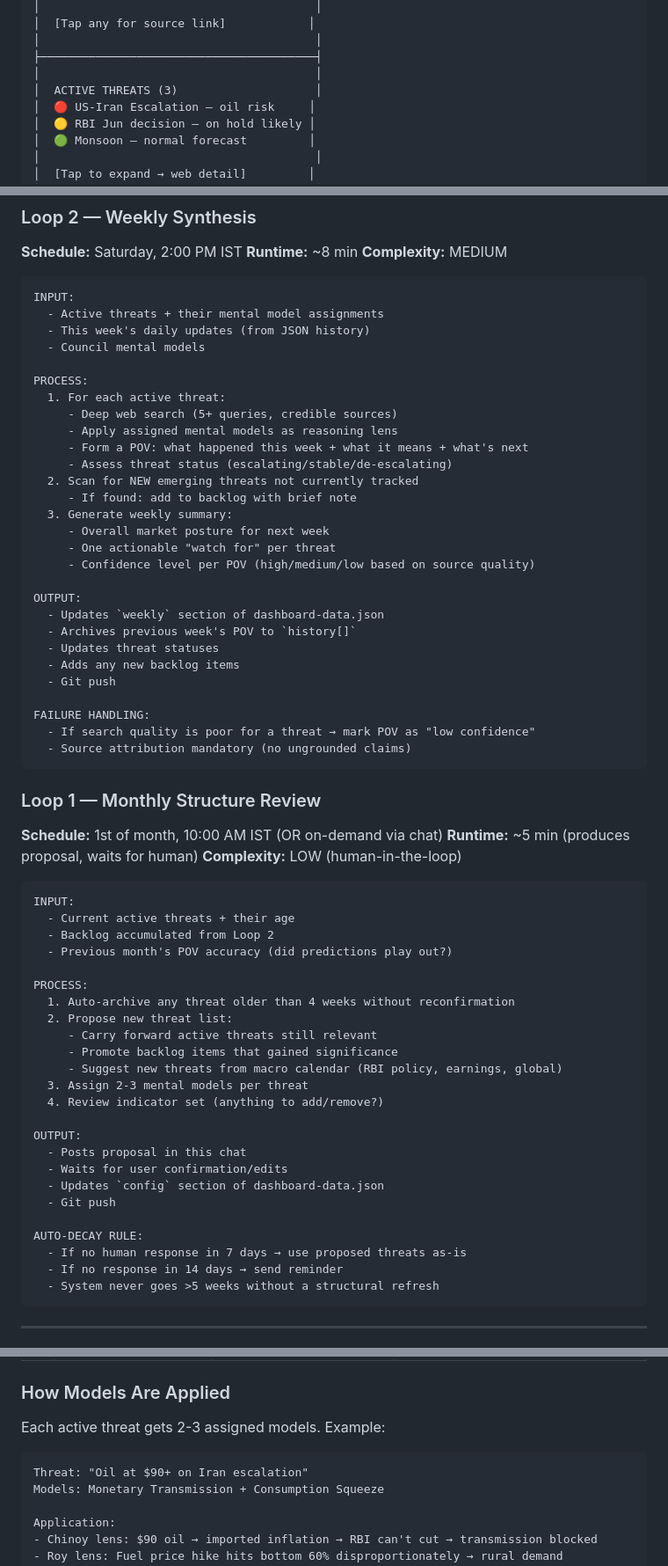
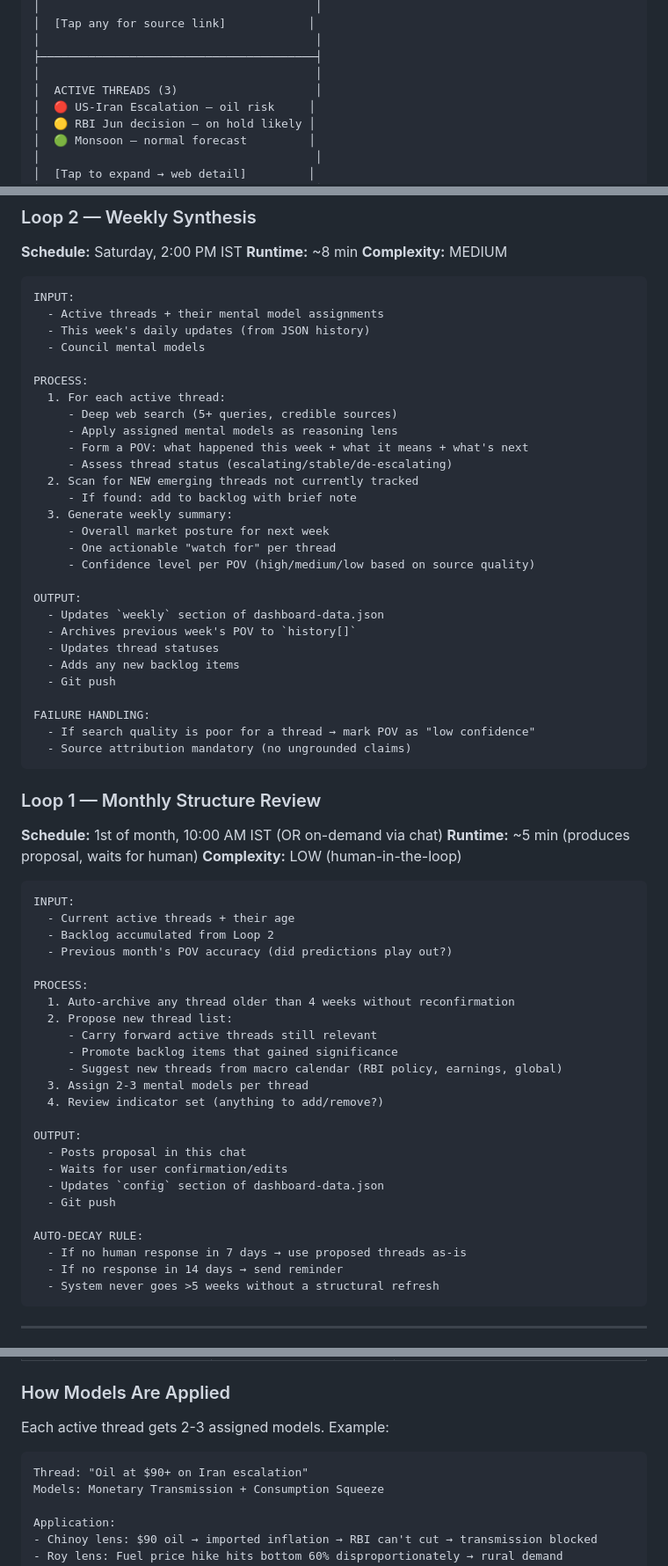
Before and after one commit to riteshjain-creator/economic-dashboard-vh1, a Markdown page: BLUEPRINT.md, 3 parts joined by grey strips. Shown at 88% size. Drawn GitHub-style.

Commit message:
Add knowledge repo: indicators guide + fix Threat->Thread in blueprint

````diff
--- a/BLUEPRINT.md
+++ b/BLUEPRINT.md
@@ -72,7 +72,7 @@
 │                                        │
 ├────────────────────────────────────────┤
 │                                        │
-│  ACTIVE THREATS (3)                    │
+│  ACTIVE THREADS (3)                    │
 │  🔴 US-Iran Escalation — oil risk     │
 │  🟡 RBI Jun decision — on hold likely │
 │  🟢 Monsoon — normal forecast         │
@@ -142,32 +142,32 @@ FAILURE HANDLING:
 
 ```
 INPUT:
-  - Active threats + their mental model assignments
+  - Active threads + their mental model assignments
   - This week's daily updates (from JSON history)
   - Council mental models
 
 PROCESS:
-  1. For each active threat:
+  1. For each active thread:
      - Deep web search (5+ queries, credible sources)
      - Apply assigned mental models as reasoning lens
      - Form a POV: what happened this week + what it means + what's next
-     - Assess threat status (escalating/stable/de-escalating)
-  2. Scan for NEW emerging threats not currently tracked
+     - Assess thread status (escalating/stable/de-escalating)
+  2. Scan for NEW emerging threads not currently tracked
      - If found: add to backlog with brief note
   3. Generate weekly summary:
      - Overall market posture for next week
-     - One actionable "watch for" per threat
+     - One actionable "watch for" per thread
      - Confidence level per POV (high/medium/low based on source quality)
 
 OUTPUT:
   - Updates `weekly` section of dashboard-data.json
   - Archives previous week's POV to `history[]`
-  - Updates threat statuses
+  - Updates thread statuses
   - Adds any new backlog items
   - Git push
 
 FAILURE HANDLING:
-  - If search quality is poor for a threat → mark POV as "low confidence"
+  - If search quality is poor for a thread → mark POV as "low confidence"
   - Source attribution mandatory (no ungrounded claims)
 ```
 
@@ -178,17 +178,17 @@ FAILURE HANDLING:
 
 ```
 INPUT:
-  - Current active threats + their age
+  - Current active threads + their age
   - Backlog accumulated from Loop 2
   - Previous month's POV accuracy (did predictions play out?)
 
 PROCESS:
-  1. Auto-archive any threat older than 4 weeks without reconfirmation
-  2. Propose new threat list:
-     - Carry forward active threats still relevant
+  1. Auto-archive any thread older than 4 weeks without reconfirmation
+  2. Propose new thread list:
+     - Carry forward active threads still relevant
      - Promote backlog items that gained significance
-     - Suggest new threats from macro calendar (RBI policy, earnings, global)
-  3. Assign 2-3 mental models per threat
+     - Suggest new threads from macro calendar (RBI policy, earnings, global)
+  3. Assign 2-3 mental models per thread
   4. Review indicator set (anything to add/remove?)
 
 OUTPUT:
@@ -198,7 +198,7 @@ OUTPUT:
   - Git push
 
 AUTO-DECAY RULE:
-  - If no human response in 7 days → use proposed threats as-is
+  - If no human response in 7 days → use proposed threads as-is
   - If no response in 14 days → send reminder
   - System never goes >5 weeks without a structural refresh
 ```
@@ -221,10 +221,10 @@ These are permanent reasoning frameworks, not live commentary tracking.
 
 ### How Models Are Applied
 
-Each active threat gets 2-3 assigned models. Example:
+Each active thread gets 2-3 assigned models. Example:
 
 ```
-Threat: "Oil at $90+ on Iran escalation"
+Thread: "Oil at $90+ on Iran escalation"
 Models: Monetary Transmission + Consumption Squeeze
 
 Application:
````
Also changed, not shown: other parts of BLUEPRINT.md (+10 -10 lines), knowledge/indicators.md (added, +458 -0 lines).
